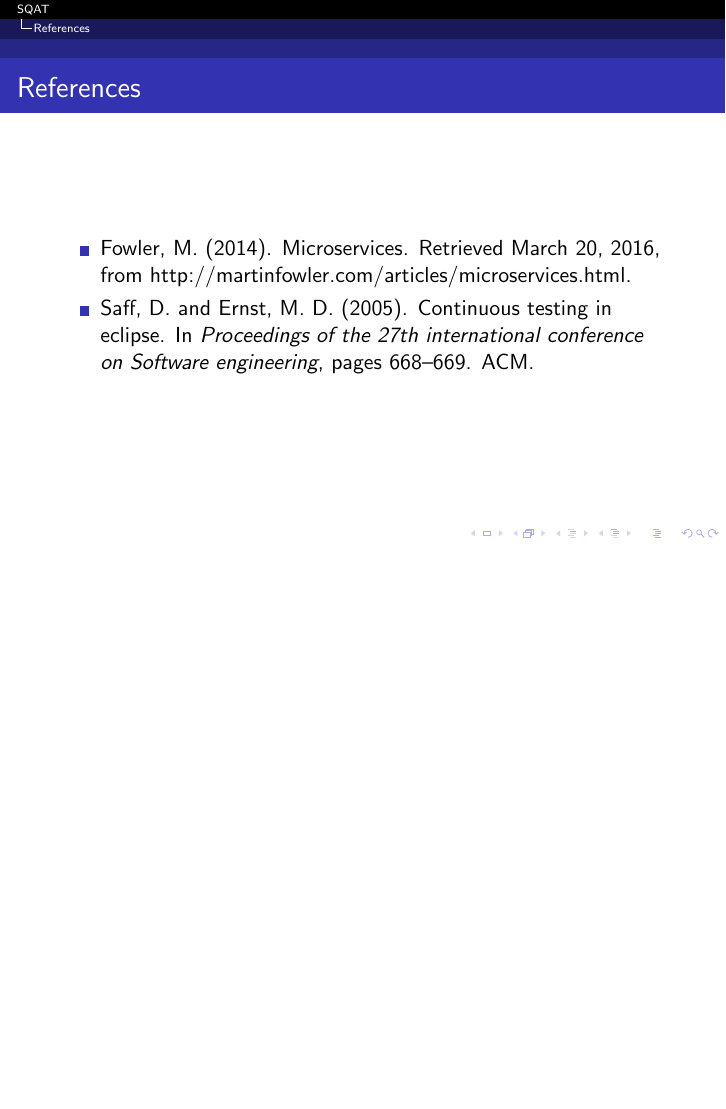
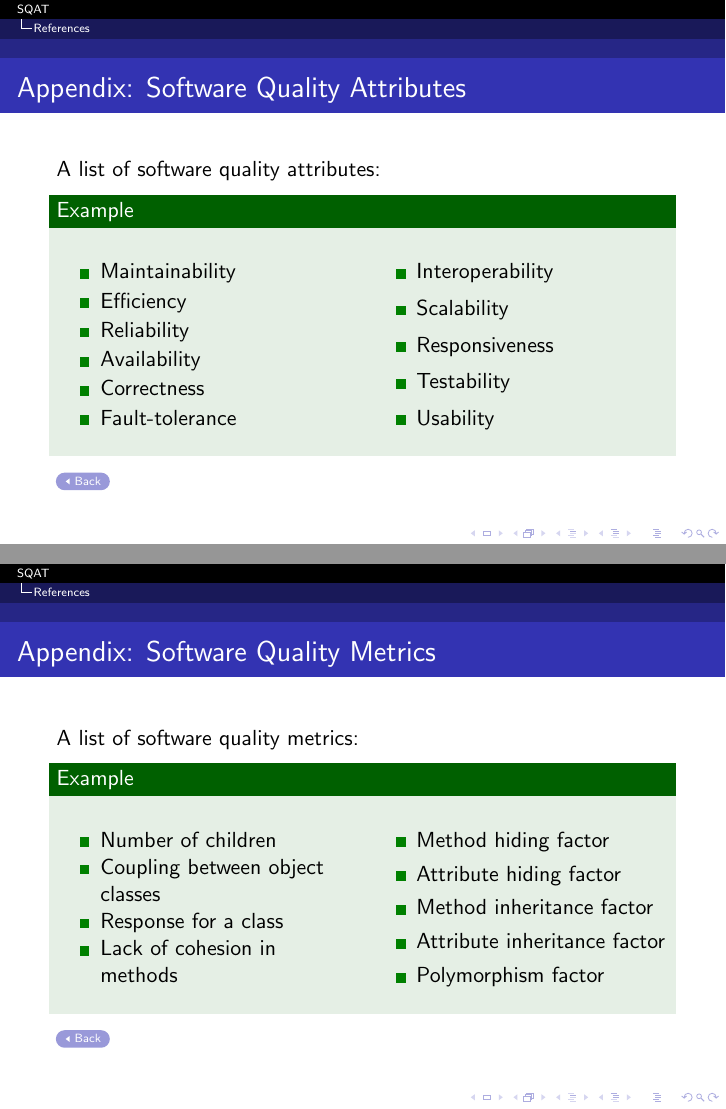
Before and after one commit to Andyccs/sqat-presentation, LaTeX slides (main.tex, which reads literature.tex, references.tex): page 60 of 60 before the commit and pages 61 and 62 of 62 after it, the two joined at a grey line, the shorter picture padded with empty space. Compiled offline with pdfLaTeX.

Commit message:
add more example for software quality and software quality metrics

```diff
--- a/literature.tex
+++ b/literature.tex
@@ -2,6 +2,7 @@
 
 \subsection{Software Quality}
 \begin{frame}
+\label{subsection:software_quality}
 \frametitle{Software Quality}
 
 \begin{definition}
@@ -16,6 +17,8 @@ Software quality is the degree to which software possesses a desired combination
 \end{itemize}
 \end{example}
 
+\hyperlink{appendix:software_quality_attributes}{\beamerbutton{More Examples}}
+
 \end{frame}
 
 \subsection{Software Quality Metric}
@@ -31,6 +35,8 @@ We have many software quality metrics.
   \item Coupling factor
 \end{itemize}
 \end{example}
+
+\hyperlink{appendix:software_quality_metrics}{\beamerbutton{More Examples}}
 
 \end{frame}
 
--- a/references.tex
+++ b/references.tex
@@ -17,3 +17,55 @@
 \end{itemize}
 
 \end{frame}
+
+\begin{frame}
+\label{appendix:software_quality_attributes}
+\frametitle{Appendix: Software Quality Attributes}
+
+A list of software quality attributes:
+\begin{example}
+\begin{multicols}{2}
+\begin{itemize}
+  \item Maintainability
+  \item Efficiency
+  \item Reliability
+  \item Availability
+  \item Correctness
+  \item Fault-tolerance
+  \item Interoperability
+  \item Scalability
+  \item Responsiveness
+  \item Testability
+  \item Usability
+\end{itemize}
+\end{multicols}
+\end{example}
+
+\hyperlink{subsection:software_quality}{\beamerreturnbutton{Back}}
+
+\end{frame}
+
+\begin{frame}
+\label{appendix:software_quality_metrics}
+\frametitle{Appendix: Software Quality Metrics}
+
+A list of software quality metrics:
+\begin{example}
+\begin{multicols}{2}
+\begin{itemize}
+  \item Number of children
+  \item Coupling between object classes
+  \item Response for a class
+  \item Lack of cohesion in methods
+  \item Method hiding factor
+  \item Attribute hiding factor
+  \item Method inheritance factor
+  \item Attribute inheritance factor
+  \item Polymorphism factor
+\end{itemize}
+\end{multicols}
+\end{example}
+
+\hyperlink{subsection:software_quality_metric}{\beamerreturnbutton{Back}}
+
+\end{frame}
```
Also changed, not shown: literature.tex (1 more changed lines).
